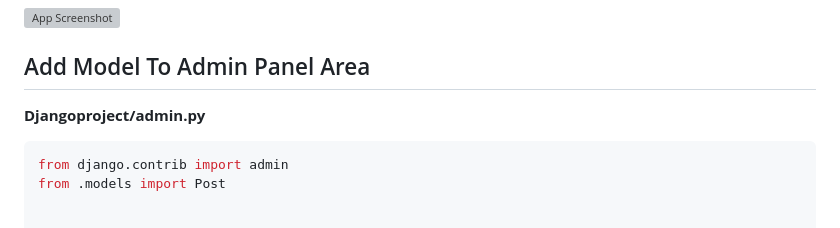
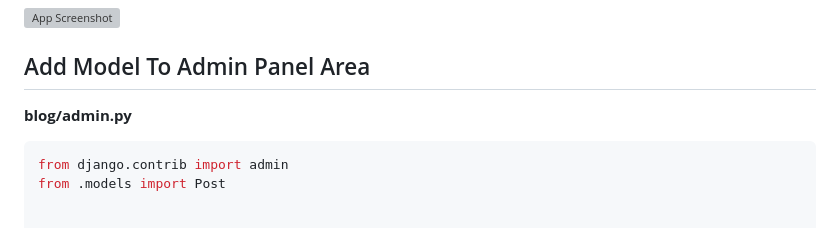
Before and after one commit to oleetech/Django, a Markdown page: blog/README.md, the part around the change. GitHub-like rendering; grey boxes are pictures that could not be loaded.

````diff
--- a/blog/README.md
+++ b/blog/README.md
@@ -91,7 +91,7 @@ python manage.py runserver
 ![App Screenshot](https://www.pythontutorial.net/wp-content/uploads/2022/11/django-admin-page-admin-panel.png)
 
 ## Add Model To Admin Panel Area
-**Djangoproject/admin.py**
+**blog/admin.py**
 ```python
 from django.contrib import admin
 from .models import Post
````
